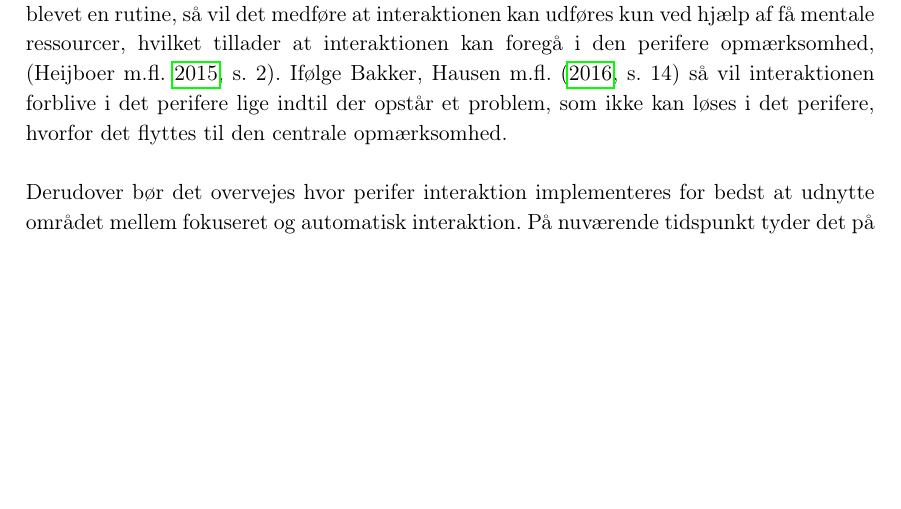
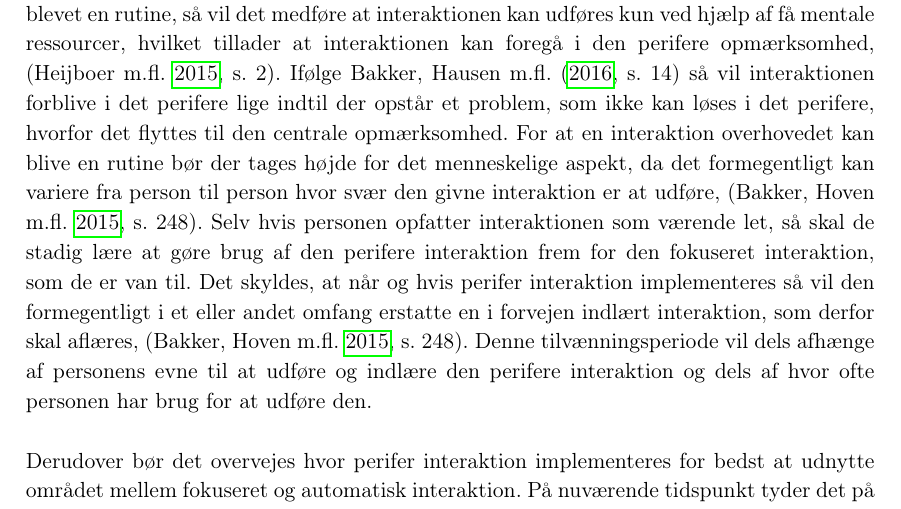
Before and after one commit to SaraNielsen0711/P6-LaTex, a LaTeX thesis (Master.tex, which reads Content/Introduktion/Perifer.tex): part of page 13 of 32, cut so that both start at the same text, the shorter picture padded with empty space. Compiled offline with pdfLaTeX.

Commit message:
Mere til perifer og bare en procenttegn i gestik

```diff
--- a/Content/Introduktion/Perifer.tex
+++ b/Content/Introduktion/Perifer.tex
@@ -23,7 +23,7 @@ Udelades \textit{casual interaction} samt niveauet af kontrol, på \autoref{fig:
 %
 Det tyder kraftigt på at der findes et stort uudnyttet område, som har et stort potentiale, hvor det er muligt at designe elektroniske apparater, som aflaster de kognitive resourcer, ikke kræver den centrale opmærksomhed, tillader tilstrækkeligt med kontrol og som potentielt kan fremme vores sociale kompetencer. Det er ihvertfald højst relevant, \parencite[s. 239]{PDF:PICharacteristicsAndConsiderations}, og nødvendigt, \parencite[s. 3]{PDF:TheComingAgeOfCalmTech}, at inddrage og udnytte mulighederne med perifer interaktion i fremtidige elektroniske apparater.
 
-En af udfordringerne ved at designe et elektronisk apparat, som tillader perifer interaktion er, at apparatet bør være fuldt funktionelt så det kan testes i den tiltænkte kontekst, \parencite[s. 21]{PDF:EvaluatingPI}. Det skyldes, ifølge \textcite[s. 22]{PDF:EvaluatingPI}, en kombination af at interaktionen først bliver perifer såfremt den er blevet en rutine og af at det er nødvendigt, at apparatet bliver en integreret del af ens hverdag, hvilket er vanskeligt at efterligne i et laboratorium. Så snart en interaktion er blevet en rutine, så vil det medføre at interaktionen kan udføres kun ved hjælp af få mentale ressourcer, hvilket tillader at interaktionen kan foregå i den perifere opmærksomhed, \parencite[s. 2]{PDF:FacilitatingPIDesignAndEvaluation}. Ifølge \textcite[s. 14]{PDF:PeripheralInteraction} så vil interaktionen forblive i det perifere lige indtil der opstår et problem, som ikke kan løses i det perifere, hvorfor det flyttes til den centrale opmærksomhed. \blankline
+En af udfordringerne ved at designe et elektronisk apparat, som tillader perifer interaktion er, at apparatet bør være fuldt funktionelt så det kan testes i den tiltænkte kontekst, \parencite[s. 21]{PDF:EvaluatingPI}. Det skyldes, ifølge \textcite[s. 22]{PDF:EvaluatingPI}, en kombination af at interaktionen først bliver perifer såfremt den er blevet en rutine og af at det er nødvendigt, at apparatet bliver en integreret del af ens hverdag, hvilket er vanskeligt at efterligne i et laboratorium. Så snart en interaktion er blevet en rutine, så vil det medføre at interaktionen kan udføres kun ved hjælp af få mentale ressourcer, hvilket tillader at interaktionen kan foregå i den perifere opmærksomhed, \parencite[s. 2]{PDF:FacilitatingPIDesignAndEvaluation}. Ifølge \textcite[s. 14]{PDF:PeripheralInteraction} så vil interaktionen forblive i det perifere lige indtil der opstår et problem, som ikke kan løses i det perifere, hvorfor det flyttes til den centrale opmærksomhed. For at en interaktion overhovedet kan blive en rutine bør der tages højde for det menneskelige aspekt, da det formegentligt kan variere fra person til person hvor svær den givne interaktion er at udføre, \parencite[s. 248]{PDF:PICharacteristicsAndConsiderations}. Selv hvis personen opfatter interaktionen som værende let, så skal de stadig lære at gøre brug af den perifere interaktion frem for den fokuseret interaktion, som de er van til. Det skyldes, at når og hvis perifer interaktion implementeres så vil den formegentligt i et eller andet omfang erstatte en i forvejen indlært interaktion, som derfor skal aflæres, \parencite[s. 248]{PDF:PICharacteristicsAndConsiderations}. Denne tilvænningsperiode vil dels afhænge af personens evne til at udføre og indlære den perifere interaktion og dels af hvor ofte personen har brug for at udføre den.\blankline
 %
 Derudover bør det overvejes hvor perifer interaktion implementeres for bedst at udnytte området mellem fokuseret og automatisk interaktion. På nuværende tidspunkt tyder det på at perifer interaktion normalt egner sig til små side opgaver eller understøttende opgaver, \parencite[s. 21]{PDF:EvaluatingPI}. Hvor de små side opgaver for eksempel kan rette sig mod at ændre ens status på de sociale medier. De små side opgaver har derfor ikke en direkte forbindelse til den primære opgave, \parencite[s. 162]{PDF:ComparingInputModalities}. De understøttende opgaver retter sig mod opgaver, som har en forbindelse til den primære opgave, \parencite[s. 21]{PDF:EvaluatingPI}. Selvom de små side opgaver ikke nødvendigvis er hverken mentalt eller tidsmæssigt krævende, så vil de forårsage dels at opmærksomheden på den primære opgave fjernes og dels medføre at, der går noget tid før den primære opgave kan genoptages, \parencite[s. 162]{PDF:ComparingInputModalities}. En af årsageren til at de små side opgaver kan virke forstyrrende skyldes formegentligt at de, ligesom den primære opgave, kræver den visuelle opmærksomhed. Hvis det er tilfældet, så er det ikke muligt at udføre begge opgaver samtidig, hvorfor den ene opgave må vente til den anden er løst, hvilket referer til flaskehalseffekten, \parencite[s. 240]{PDF:PICharacteristicsAndConsiderations}. En måde at udbedre dette problem på kan, blandt andet, være at designe perifere displays, som tillader at brugeren bliver bevidst om noget information, uden det forårsager at opmærksomheden fra den primære opgave fjernes, \parencite[s. 247]{PDF:AToolkitForManaging}. Ved at allokere noget af den information, som de elektroniske apparater giver, så vil det, ifølge \textcite[s. 55]{PDF:PeripheralInteraction}, lede til en bedre brugeroplevelse i og med at brugeren ikke overbebyrdes med information, som ikke er relevant for den primære opgave.
 
```
Also changed, not shown: Content/Introduktion/Gestures.tex (+1 -0 lines).
